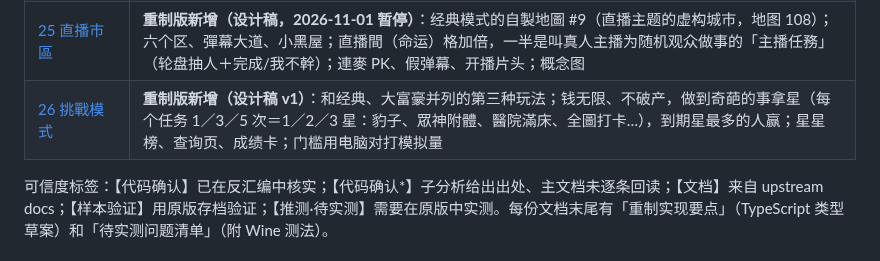
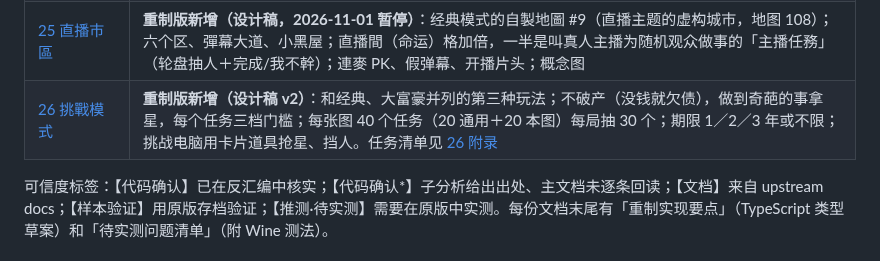
Before and after one commit to iam567/rich4-renew-app, a Markdown page: docs/rules/README.md, the part around the change. Rendered like a GitHub page.

```diff
--- a/docs/rules/README.md
+++ b/docs/rules/README.md
@@ -23,7 +23,7 @@
 | [21 歌舞伎町](21-kabukicho.md) | **重制版新增**：经典模式的自製地圖 #7（夜生活，地图 106）；五种店（居酒屋、陪酒店、泡泡浴、情人酒店、研究所）与店内事件、地主「處理事務中」、未成年（周边、遊樂場）、黑幫与拉客仔、柏青哥店与拉霸店、专属道具 17–20、全新 24 新闻＋24 命运、路人与霓虹、美术与模拟 |
 | [24 激情歲月](24-jiqing-suiyue.md) | **重制版新增（设计稿）**：经典模式的自製地圖 #8（文革年代的北京旧城，地图 107）；五种设施（人民公園、招待所、供銷社、宣傳站、研究所）、宣傳站的罚款与学习班、格子改名、全新 24 新闻＋24 命运、毛主席语录开场白、穿越片头、路人与游行人群、大喇叭广播、UI 皮肤、美术清单 |
 | [25 直播市區](25-live-city.md) | **重制版新增（设计稿，2026-11-01 暂停）**：经典模式的自製地圖 #9（直播主题的虚构城市，地图 108）；六个区、彈幕大道、小黑屋；直播間（命运）格加倍，一半是叫真人主播为随机观众做事的「主播任務」（轮盘抽人＋完成/我不幹）；連麥 PK、假弹幕、开播片头；概念图 |
-| [26 挑戰模式](26-challenge-mode.md) | **重制版新增（设计稿 v1）**：和经典、大富豪并列的第三种玩法；钱无限、不破产，做到奇葩的事拿星（每个任务 1／3／5 次＝1／2／3 星：豹子、眾神附體、醫院滿床、全圖打卡…），到期星最多的人赢；星星榜、查询页、成绩卡；门槛用电脑对打模拟量 |
+| [26 挑戰模式](26-challenge-mode.md) | **重制版新增（设计稿 v2）**：和经典、大富豪并列的第三种玩法；不破产（没钱就欠债），做到奇葩的事拿星，每个任务三档门槛；每张图 40 个任务（20 通用＋20 本图）每局抽 30 个；期限 1／2／3 年或不限；挑战电脑用卡片道具抢星、挡人。任务清单见 [26 附录](26-challenge-tasks.md) |
 
 可信度标签：【代码确认】已在反汇编中核实；【代码确认*】子分析给出出处、主文档未逐条回读；【文档】来自 upstream docs；【样本验证】用原版存档验证；【推测·待实测】需要在原版中实测。每份文档末尾有「重制实现要点」（TypeScript 类型草案）和「待实测问题清单」（附 Wine 测法）。
 
```
Also changed, not shown: docs/rules/26-challenge-mode.md (+89 -46 lines), docs/rules/26-challenge-tasks.md (added, +411 -0 lines).
